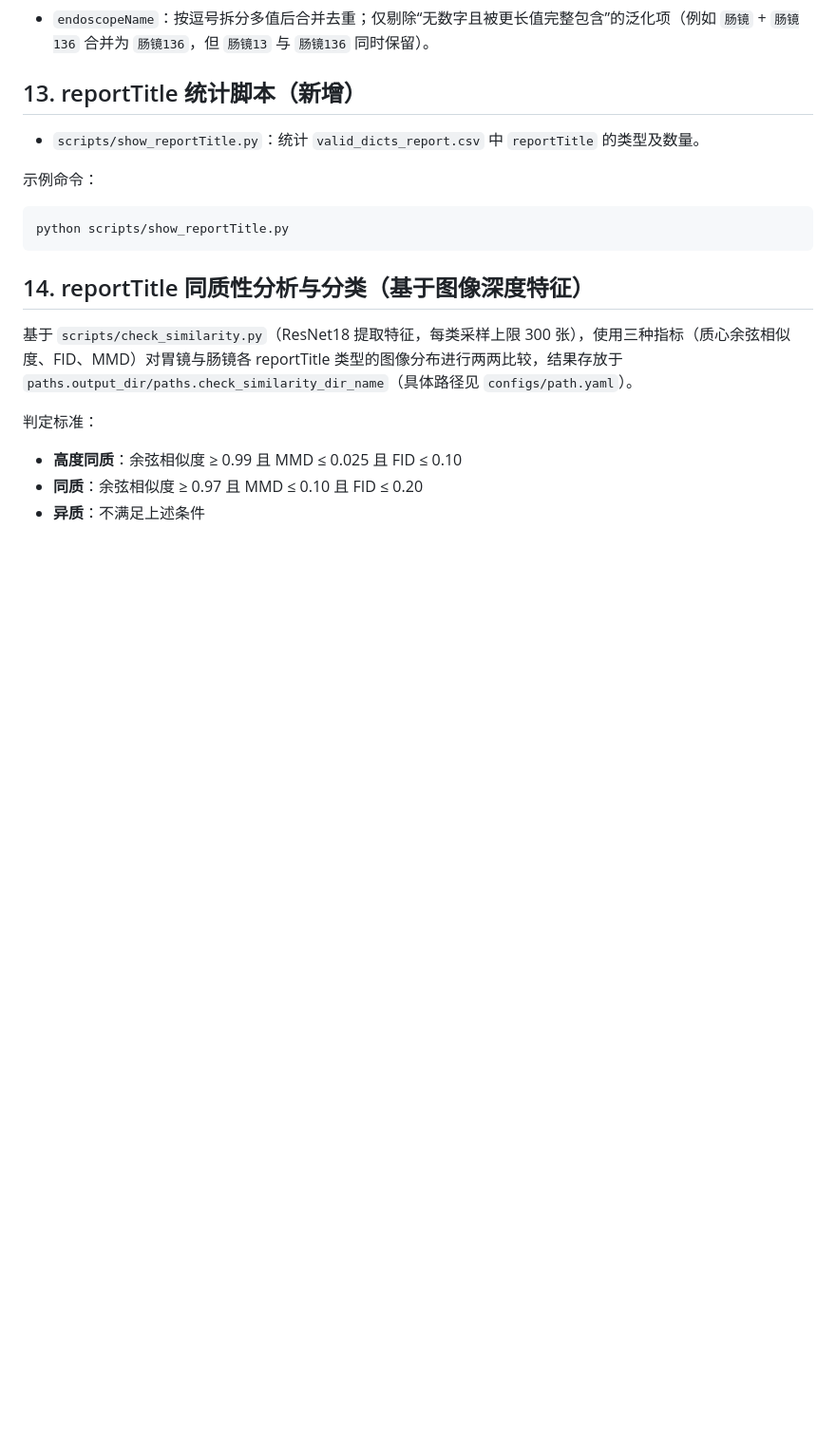
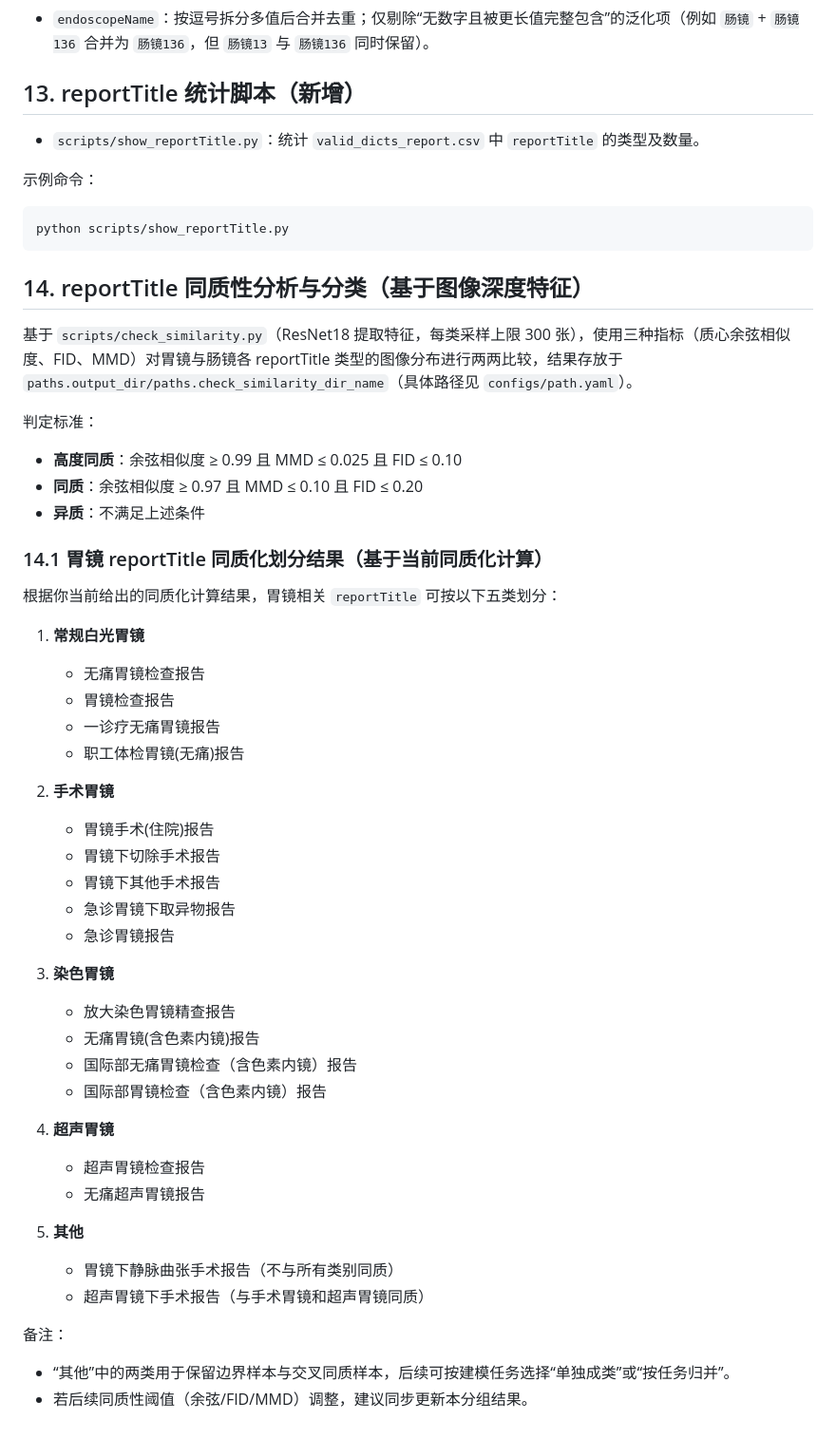
Before and after one commit to CFLIMGQ0/Project4, a Markdown page: DATASETS.md, the part around the change. Shown at 95% size. Rendered like a GitHub page; blank space fills up the shorter version.

Commit message:
docs: 补充胃镜reportTitle同质化划分结果 (#129)

```diff
--- a/DATASETS.md
+++ b/DATASETS.md
@@ -316,3 +316,38 @@ python scripts/show_reportTitle.py
 - **高度同质**：余弦相似度 ≥ 0.99 且 MMD ≤ 0.025 且 FID ≤ 0.10
 - **同质**：余弦相似度 ≥ 0.97 且 MMD ≤ 0.10 且 FID ≤ 0.20
 - **异质**：不满足上述条件
+
+### 14.1 胃镜 reportTitle 同质化划分结果（基于当前同质化计算）
+
+根据你当前给出的同质化计算结果，胃镜相关 `reportTitle` 可按以下五类划分：
+
+1. **常规白光胃镜**
+   - 无痛胃镜检查报告
+   - 胃镜检查报告
+   - 一诊疗无痛胃镜报告
+   - 职工体检胃镜(无痛)报告
+
+2. **手术胃镜**
+   - 胃镜手术(住院)报告
+   - 胃镜下切除手术报告
+   - 胃镜下其他手术报告
+   - 急诊胃镜下取异物报告
+   - 急诊胃镜报告
+
+3. **染色胃镜**
+   - 放大染色胃镜精查报告
+   - 无痛胃镜(含色素内镜)报告
+   - 国际部无痛胃镜检查（含色素内镜）报告
+   - 国际部胃镜检查（含色素内镜）报告
+
+4. **超声胃镜**
+   - 超声胃镜检查报告
+   - 无痛超声胃镜报告
+
+5. **其他**
+   - 胃镜下静脉曲张手术报告（不与所有类别同质）
+   - 超声胃镜下手术报告（与手术胃镜和超声胃镜同质）
+
+备注：
+- “其他”中的两类用于保留边界样本与交叉同质样本，后续可按建模任务选择“单独成类”或“按任务归并”。
+- 若后续同质性阈值（余弦/FID/MMD）调整，建议同步更新本分组结果。
```
